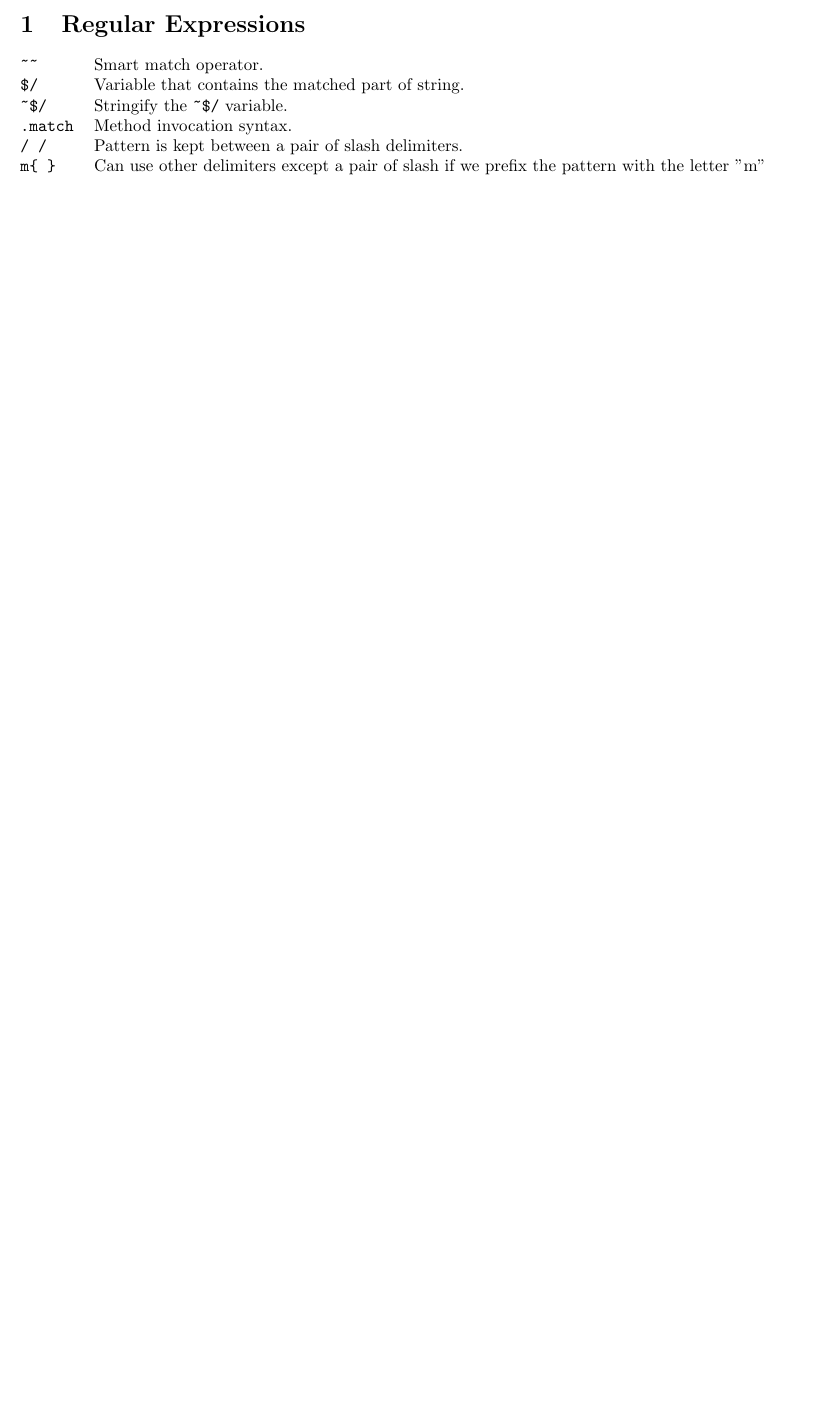
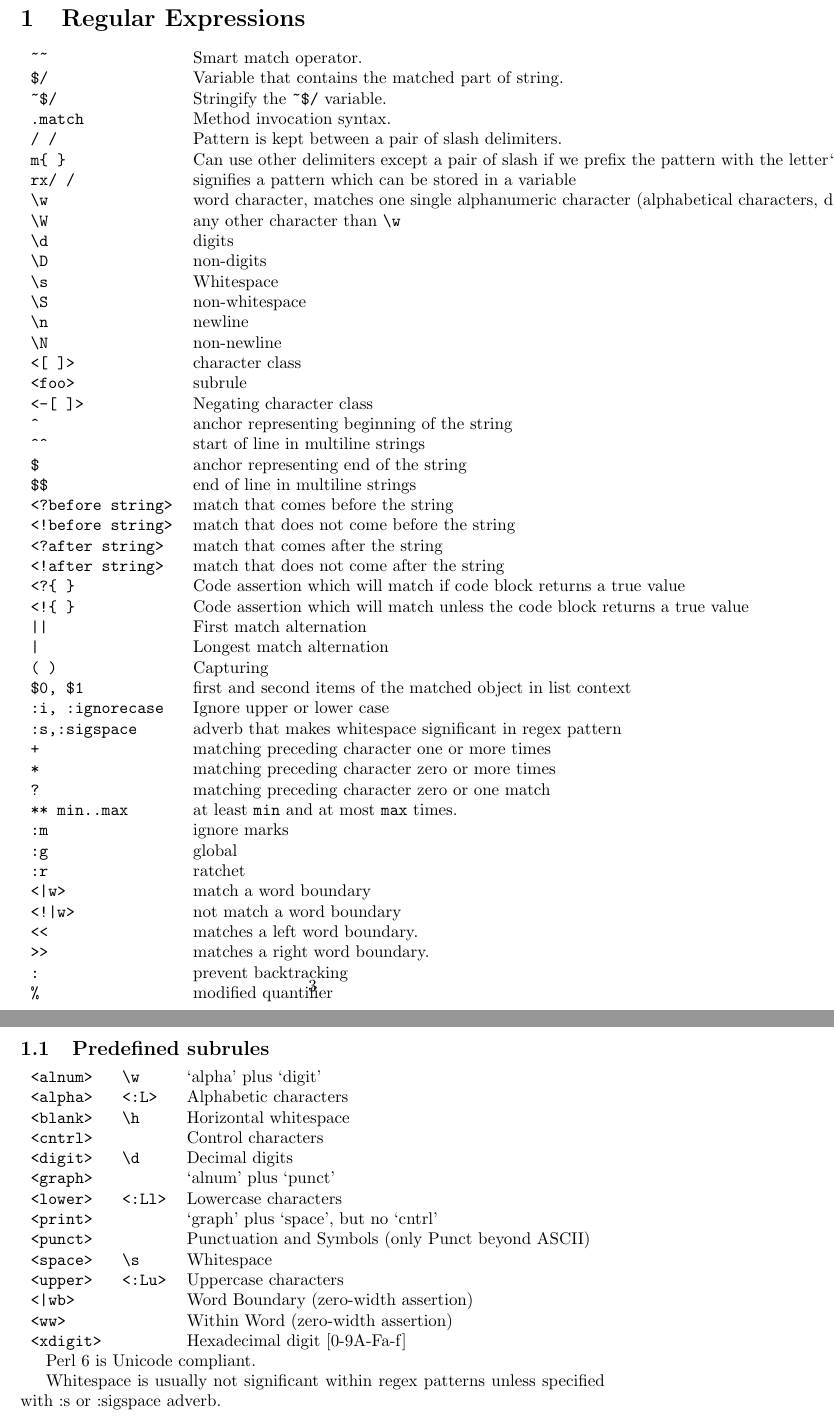
Before and after one commit to skyter10086/Getting-Started-with-Perl-6, a LaTeX document (Perl_6_cheatsheet.tex): part of the page before the commit and two parts of pages 3 and 4 of 4 after it, the two joined at a grey line, cut so that both start at the same text, the shorter picture padded with empty space. Compiled offline with pdfLaTeX.

Commit message:
Update Perl_6_cheatsheet.tex

```diff
--- a/Perl_6_cheatsheet.tex
+++ b/Perl_6_cheatsheet.tex
@@ -8,19 +8,87 @@
 
 \begin{document}
 	\maketitle
-
 	\section{Regular Expressions}
-	\begin{tabular}{@{}ll@{}}
-		\verb!~~!    & Smart match operator. \\
+	\begin{tabular}{ll}
+		\verb!~~!   & Smart match operator. \\
 		\verb!$/!  & Variable that contains the matched part of string. \\
 		\verb!~$/! & Stringify the \verb!~$/! variable. \\
 		\verb!.match!  & Method invocation syntax. \\
 		\verb!/ /!  & Pattern is kept between a pair of slash delimiters.\\
-		\verb|m{ }|	& Can use other delimiters except\ a pair of slash if we prefix the pattern with the letter "m"\\
+		\verb|m{ }|	& Can use other delimiters except\ a pair of slash if we prefix the pattern with the letter``m"\\
+		\verb|rx/ /| & 	signifies a pattern which can be stored in a variable\\
+		\verb|\w| &	word character, matches one single alphanumeric character (alphabetical characters, digits and \_ character)\\
+		\verb|\W|	& any other character than \verb|\w|\\
+		\verb|\d|	& digits\\
+		\verb|\D|	& non-digits\\
+		\verb|\s|	& Whitespace\\
+		\verb|\S|	& non-whitespace\\
+		\verb|\n|	& newline\\
+		\verb|\N|	& non-newline\\
+		\verb|<[ ]>|	& character class\\
+		\verb|<foo>| & subrule\\
+		\verb|<-[ ]>|	& Negating character class\\
+		\verb|^|	& anchor representing beginning of the string\\
+		\verb|^^|	& start of line in multiline strings\\
+		\verb|$|	& anchor representing end of the string\\
+		\verb|$$|	& end of line in multiline strings\\
+		\verb|<?before string>|	& match that comes before the string\\
+		\verb|<!before string>|	& match that does not come before the string\\
+		\verb|<?after string>|	& match that comes after the string\\
+		\verb|<!after string>|	& match that does not come after the string\\
+		\verb|<?{ }|	& Code assertion which will match if code block returns a true value\\
+		\verb|<!{ }|	& Code assertion which will match unless the code block returns a true value\\
+		\verb!||!	& First match alternation\\
+		\verb!|!	& Longest match alternation\\
+		\verb|( )|	& Capturing\\
+		\verb|$0, $1|	& first and second items of the matched object in list context\\
+		\verb|:i, :ignorecase|	& Ignore upper or lower case\\
+		\verb|:s,:sigspace|	& adverb that makes whitespace significant in regex pattern\\
 
-	\end{tabular}
+		\verb|+|	& matching preceding character one or more times\\
+		\verb|*|	& matching preceding character zero or more times\\
+		\verb|?|	& matching preceding character zero or one match\\
+		\verb|** min..max|	& at least \verb|min| and at most \verb|max| times.\\
+		\verb|:m|   & ignore marks\\
+		\verb|:g|   & global\\
+		\verb|:r|   & ratchet\\
+		\verb!<|w>! & match a word boundary\\
+		\texttt{<!|w>} & not match a word boundary\\
+		\verb|<<| & matches a left word boundary.\\
+		\verb|>>| & matches a right word boundary.\\
+		\verb|:| & prevent backtracking\\
+		\verb|%| & modified quantifier\\
+
+	\end{tabular}\\
 
 
+\subsection{Predefined subrules}
+\begin{tabular}{lll}
+	\verb|<alnum>|   & \verb|\w|      & `alpha' plus `digit'\\
+	\verb|<alpha>|   & \verb|<:L>|     & Alphabetic characters\\
+	\verb|<blank>|   & \verb|\h|      &  Horizontal whitespace\\
+	\verb|<cntrl>|  &        &   Control characters\\
+	\verb|<digit>|  &  \verb|\d|   &    Decimal digits\\
+	\verb|<graph>|  &       &   `alnum' plus `punct'\\
+	\verb|<lower>|  & \verb|<:Ll>|  &  Lowercase characters\\
+	\verb|<print>|  &       &   `graph' plus `space', but no `cntrl'\\
+	\verb|<punct>|  &      &    Punctuation and Symbols (only Punct beyond ASCII)\\
+	\verb|<space>| &  \verb|\s|    &   Whitespace\\
+	\verb|<upper>| &  \verb|<:Lu>|  &  Uppercase characters\\
+	\texttt{<|wb>}   &       &     Word Boundary (zero-width assertion)\\
+	\verb|<ww>|   &       &    Within Word (zero-width assertion)\\
+	\verb|<xdigit>| &     &    Hexadecimal digit [0-9A-Fa-f]\\
+
+
+
+
+
+\end{tabular}
+
+
+	Perl 6 is Unicode compliant.
+
+	Whitespace is usually not significant within regex patterns unless specified with :s or :sigspace adverb.
 
 
 
```
Also changed, not shown: Perl_6_cheatsheet.tex (2 more changed lines).
